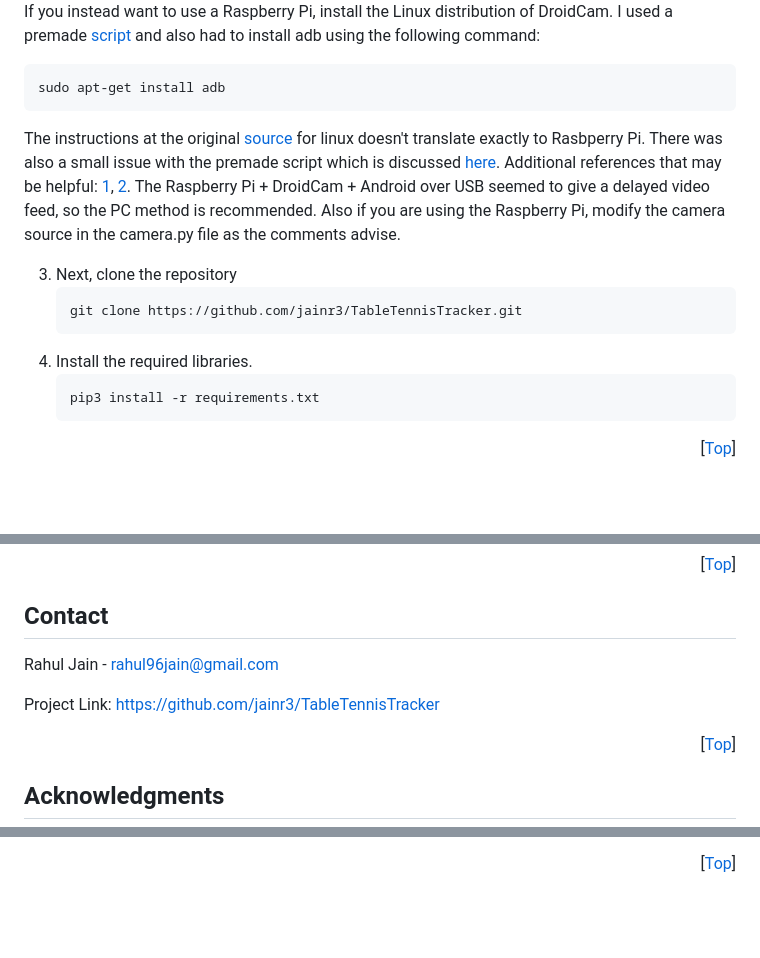
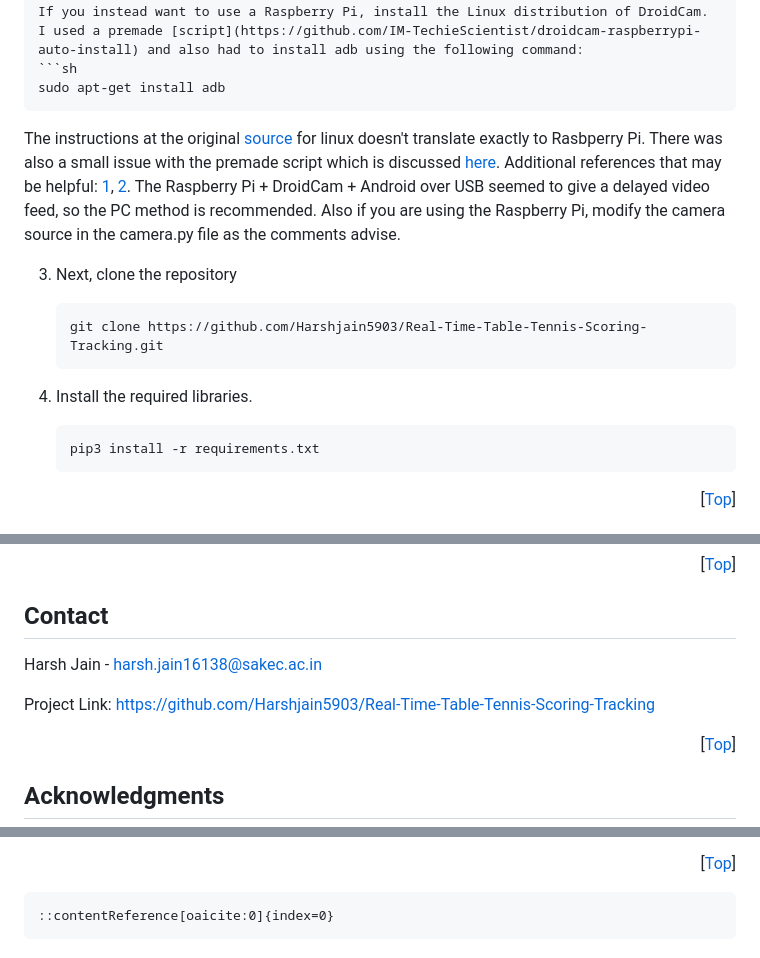
Before and after one commit to Harshjain5903/Real-Time-Table-Tennis-Scoring-Tracking, a Markdown page: README.md, 3 parts joined by grey strips. GitHub-like rendering; blank space fills up the shorter version.

Commit message:
update README.md for improved project description and clarity

`````diff
--- a/README.md
+++ b/README.md
@@ -81,14 +82,17 @@ Follow the steps to set up the project locally.
 If you instead want to use a Raspberry Pi, install the Linux distribution of DroidCam. I used a premade [script](https://github.com/IM-TechieScientist/droidcam-raspberrypi-auto-install) and also had to install adb using the following command:
 ```sh
 sudo apt-get install adb
-```
+````
+
 The instructions at the original [source](https://www.dev47apps.com/droidcam/linux/) for linux doesn't translate exactly to Rasbperry Pi. There was also a small issue with the premade script which is discussed [here](https://github.com/IM-TechieScientist/droidcam-raspberrypi-auto-install/issues/2). Additional references that may be helpful: [1](https://github.com/dev47apps/droidcam), [2](https://github.com/dev47apps/droidcam/issues/6). The Raspberry Pi + DroidCam + Android over USB seemed to give a delayed video feed, so the PC method is recommended. Also if you are using the Raspberry Pi, modify the camera source in the camera.py file as the comments advise.
 
 3. Next, clone the repository
+
    ```sh
-   git clone https://github.com/jainr3/TableTennisTracker.git
+   git clone https://github.com/Harshjain5903/Real-Time-Table-Tennis-Scoring-Tracking.git
    ```
 4. Install the required libraries.
+
    ```sh
    pip3 install -r requirements.txt
    ```
@@ -217,9 +224,9 @@ Distributed under the MIT License. See `LICENSE` for more information.
 
 ## Contact
 
-Rahul Jain - rahul96jain@gmail.com
+Harsh Jain - [harsh.jain16138@sakec.ac.in](mailto:harsh.jain16138@sakec.ac.in)
 
-Project Link: [https://github.com/jainr3/TableTennisTracker](https://github.com/jainr3/TableTennisTracker)
+Project Link: [https://github.com/Harshjain5903/Real-Time-Table-Tennis-Scoring-Tracking](https://github.com/Harshjain5903/Real-Time-Table-Tennis-Scoring-Tracking)
 
 <p align="right">[<a href="#top">Top</a>]</p>
 
@@ -237,13 +244,17 @@ Project Link: [https://github.com/jainr3/TableTennisTracker](https://github.com/
 
 <p align="right">[<a href="#top">Top</a>]</p>
 
-[contributors-shield]: https://img.shields.io/github/contributors/jainr3/TableTennisTracker.svg?style=for-the-badge
-[contributors-url]: https://github.com/jainr3/TableTennisTracker/graphs/contributors
-[forks-shield]: https://img.shields.io/github/forks/jainr3/TableTennisTracker.svg?style=for-the-badge
-[forks-url]: https://github.com/jainr3/TableTennisTracker/network/members
-[stars-shield]: https://img.shields.io/github/stars/jainr3/TableTennisTracker.svg?style=for-the-badge
-[stars-url]: https://github.com/jainr3/TableTennisTracker/stargazers
-[issues-shield]: https://img.shields.io/github/issues/jainr3/TableTennisTracker.svg?style=for-the-badge
-[issues-url]: https://github.com/jainr3/TableTennisTracker/issues
-[license-shield]: https://img.shields.io/github/license/jainr3/TableTennisTracker.svg?style=for-the-badge
-[license-url]: https://github.com/jainr3/TableTennisTracker/blob/master/LICENSE.txt
+[contributors-shield]: https://img.shields.io/github/contributors/Harshjain5903/Real-Time-Table-Tennis-Scoring-Tracking.svg?style=for-the-badge
+[contributors-url]: https://github.com/Harshjain5903/Real-Time-Table-Tennis-Scoring-Tracking/graphs/contributors
+[forks-shield]: https://img.shields.io/github/forks/Harshjain5903/Real-Time-Table-Tennis-Scoring-Tracking.svg?style=for-the-badge
+[forks-url]: https://github.com/Harshjain5903/Real-Time-Table-Tennis-Scoring-Tracking/network/members
+[stars-shield]: https://img.shields.io/github/stars/Harshjain5903/Real-Time-Table-Tennis-Scoring-Tracking.svg?style=for-the-badge
+[stars-url]: https://github.com/Harshjain5903/Real-Time-Table-Tennis-Scoring-Tracking/stargazers
+[issues-shield]: https://img.shields.io/github/issues/Harshjain5903/Real-Time-Table-Tennis-Scoring-Tracking.svg?style=for-the-badge
+[issues-url]: https://github.com/Harshjain5903/Real-Time-Table-Tennis-Scoring-Tracking/issues
+[license-shield]: https://img.shields.io/github/license/Harshjain5903/Real-Time-Table-Tennis-Scoring-Tracking.svg?style=for-the-badge
+[license-url]: https://github.com/Harshjain5903/Real-Time-Table-Tennis-Scoring-Tracking/blob/main/LICENSE
+
+```
+::contentReference[oaicite:0]{index=0}
+```
`````
Also changed, not shown: other parts of README.md (+7 -3 lines).
